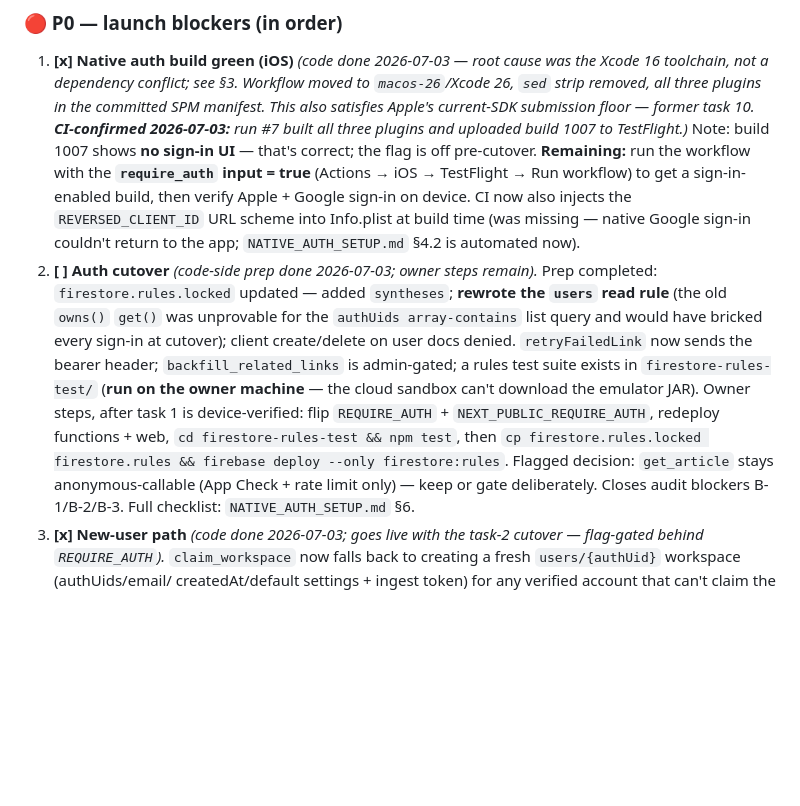
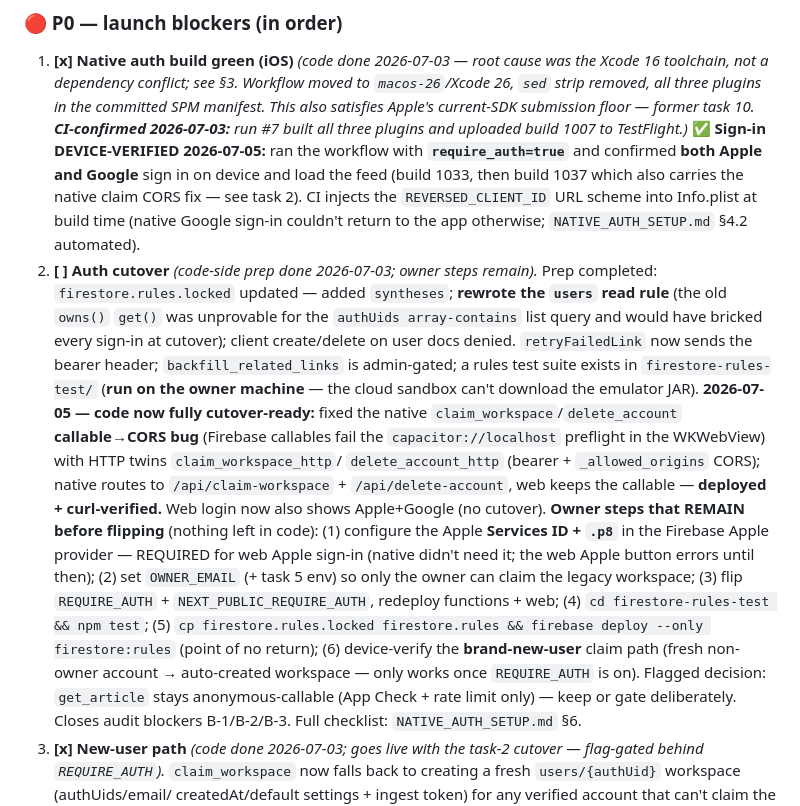
Before and after one commit to morhogeg/MyLinks, a Markdown page: SOURCE_OF_TRUTH.md, the part around the change. Drawn GitHub-style; blank space fills up the shorter version.

Commit message:
docs(ship): make SOURCE_OF_TRUTH update mandatory in ship skill; backlog reflects claim CORS fix + web sign-in + cutover-ready
Co-Authored-By: Claude Opus 4.8 <noreply@anthropic.com>

```diff
--- a/SOURCE_OF_TRUTH.md
+++ b/SOURCE_OF_TRUTH.md
@@ -168,13 +168,13 @@ The multi-user auth work is **fully written but not live**:
    `macos-26`/Xcode 26, `sed` strip removed, all three plugins in the committed
    SPM manifest. This also satisfies Apple's current-SDK submission floor —
    former task 10. **CI-confirmed 2026-07-03:** run #7 built all three plugins
-   and uploaded build 1007 to TestFlight.)* Note: build 1007 shows **no sign-in
-   UI** — that's correct; the flag is off pre-cutover. **Remaining:** run the
-   workflow with the **`require_auth` input = true** (Actions → iOS → TestFlight
-   → Run workflow) to get a sign-in-enabled build, then verify Apple + Google
-   sign-in on device. CI now also injects the `REVERSED_CLIENT_ID` URL scheme
-   into Info.plist at build time (was missing — native Google sign-in couldn't
-   return to the app; `NATIVE_AUTH_SETUP.md` §4.2 is automated now).
+   and uploaded build 1007 to TestFlight.)* **✅ Sign-in DEVICE-VERIFIED
+   2026-07-05:** ran the workflow with **`require_auth=true`** and confirmed
+   **both Apple and Google** sign in on device and load the feed (build 1033,
+   then build 1037 which also carries the native claim CORS fix — see task 2).
+   CI injects the `REVERSED_CLIENT_ID` URL scheme into Info.plist at build time
+   (native Google sign-in couldn't return to the app otherwise;
+   `NATIVE_AUTH_SETUP.md` §4.2 automated).
 2. **[ ] Auth cutover** *(code-side prep done 2026-07-03; owner steps remain).*
    Prep completed: `firestore.rules.locked` updated — added `syntheses`;
    **rewrote the `users` read rule** (the old `owns()` `get()` was unprovable for
@@ -182,11 +182,24 @@ The multi-user auth work is **fully written but not live**:
    at cutover); client create/delete on user docs denied. `retryFailedLink` now
    sends the bearer header; `backfill_related_links` is admin-gated; a rules
    test suite exists in `firestore-rules-test/` (**run on the owner machine** —
-   the cloud sandbox can't download the emulator JAR). Owner steps, after task 1
-   is device-verified: flip `REQUIRE_AUTH` + `NEXT_PUBLIC_REQUIRE_AUTH`, redeploy
-   functions + web, `cd firestore-rules-test && npm test`, then
-   `cp firestore.rules.locked firestore.rules && firebase deploy --only
-   firestore:rules`. Flagged decision: `get_article` stays anonymous-callable
+   the cloud sandbox can't download the emulator JAR). **2026-07-05 — code now
+   fully cutover-ready:** fixed the native `claim_workspace`/`delete_account`
+   **callable→CORS bug** (Firebase callables fail the `capacitor://localhost`
+   preflight in the WKWebView) with HTTP twins `claim_workspace_http`/
+   `delete_account_http` (bearer + `_allowed_origins` CORS); native routes to
+   `/api/claim-workspace` + `/api/delete-account`, web keeps the callable —
+   **deployed + curl-verified.** Web login now also shows Apple+Google (no
+   cutover). **Owner steps that REMAIN before flipping** (nothing left in code):
+   (1) configure the Apple **Services ID + `.p8`** in the Firebase Apple provider
+   — REQUIRED for web Apple sign-in (native didn't need it; the web Apple button
+   errors until then); (2) set `OWNER_EMAIL` (+ task 5 env) so only the owner can
+   claim the legacy workspace; (3) flip `REQUIRE_AUTH` +
+   `NEXT_PUBLIC_REQUIRE_AUTH`, redeploy functions + web; (4) `cd
+   firestore-rules-test && npm test`; (5) `cp firestore.rules.locked
+   firestore.rules && firebase deploy --only firestore:rules` (point of no
+   return); (6) device-verify the **brand-new-user** claim path (fresh non-owner
+   account → auto-created workspace — only works once `REQUIRE_AUTH` is on).
+   Flagged decision: `get_article` stays anonymous-callable
    (App Check + rate limit only) — keep or gate deliberately. Closes audit
    blockers B-1/B-2/B-3. Full checklist: `NATIVE_AUTH_SETUP.md` §6.
 3. **[x] New-user path** *(code done 2026-07-03; goes live with the task-2
```
Also changed, not shown: 1 other file.
